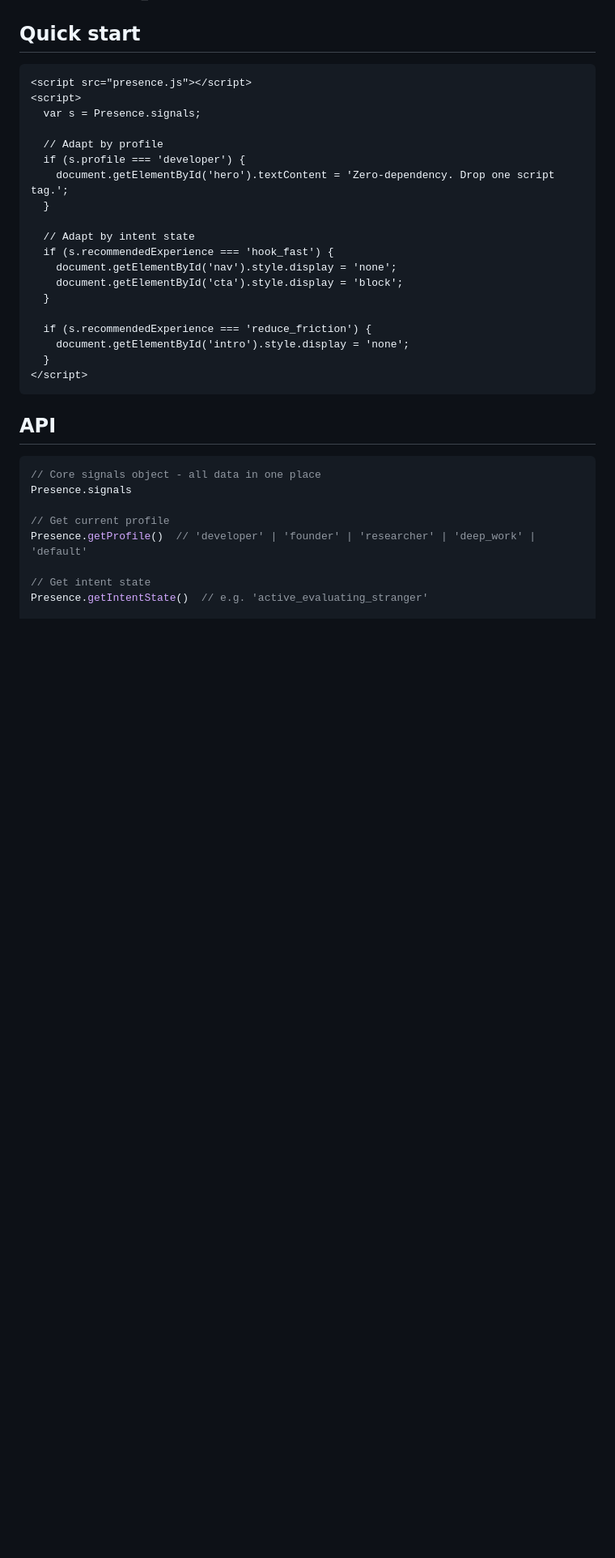
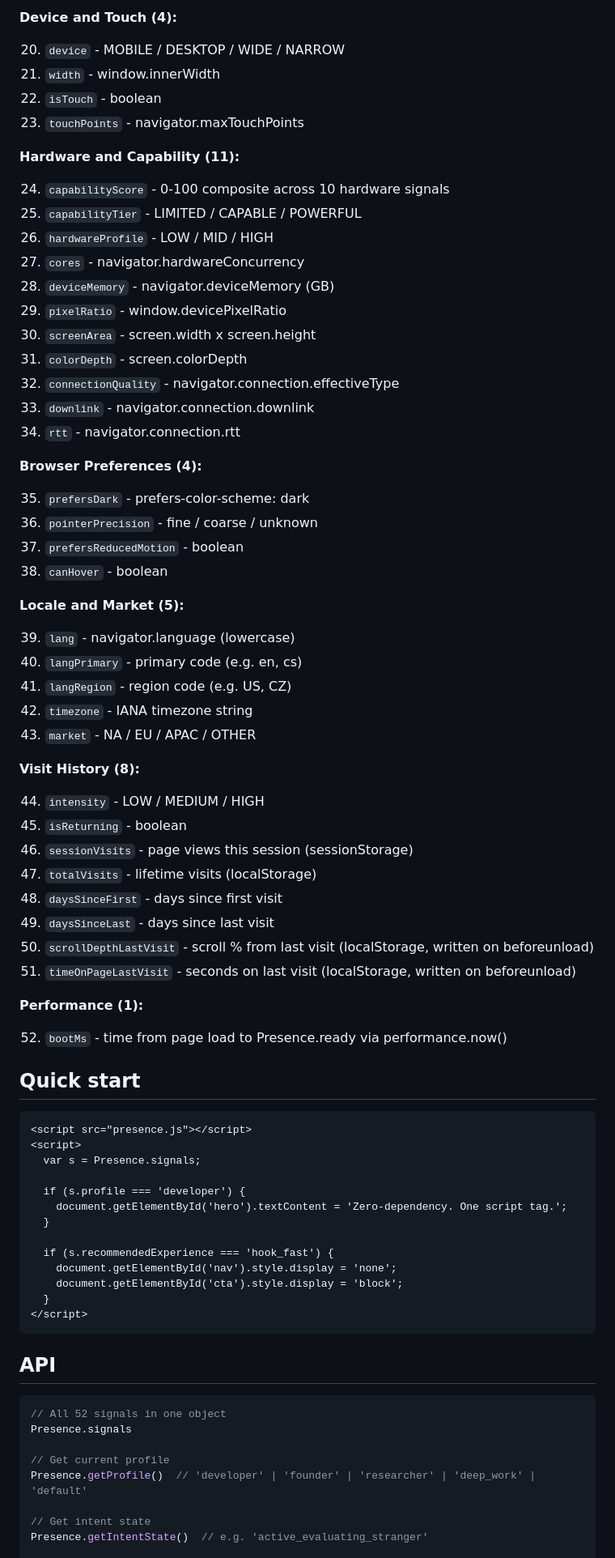
Before and after one commit to tkrojzl-cyber/presence, a Markdown page: README.md, the part around one of its changes. Shown at 81% size. Rendered like a GitHub page; blank space fills up the shorter version.

````diff
--- a/README.md
+++ b/README.md
@@ -102,3 +103,53 @@ The three axes combine into a single `intentState` string and a `recommendedExpe
+**Device and Touch (4):**
+
+20. `device` - MOBILE / DESKTOP / WIDE / NARROW
+21. `width` - window.innerWidth
+22. `isTouch` - boolean
+23. `touchPoints` - navigator.maxTouchPoints
+
+**Hardware and Capability (11):**
+
+24. `capabilityScore` - 0-100 composite across 10 hardware signals
+25. `capabilityTier` - LIMITED / CAPABLE / POWERFUL
+26. `hardwareProfile` - LOW / MID / HIGH
+27. `cores` - navigator.hardwareConcurrency
+28. `deviceMemory` - navigator.deviceMemory (GB)
+29. `pixelRatio` - window.devicePixelRatio
+30. `screenArea` - screen.width x screen.height
+31. `colorDepth` - screen.colorDepth
+32. `connectionQuality` - navigator.connection.effectiveType
+33. `downlink` - navigator.connection.downlink
+34. `rtt` - navigator.connection.rtt
+
+**Browser Preferences (4):**
+
+35. `prefersDark` - prefers-color-scheme: dark
+36. `pointerPrecision` - fine / coarse / unknown
+37. `prefersReducedMotion` - boolean
+38. `canHover` - boolean
+
+**Locale and Market (5):**
+
+39. `lang` - navigator.language (lowercase)
+40. `langPrimary` - primary code (e.g. en, cs)
+41. `langRegion` - region code (e.g. US, CZ)
+42. `timezone` - IANA timezone string
+43. `market` - NA / EU / APAC / OTHER
+
+**Visit History (8):**
+
+44. `intensity` - LOW / MEDIUM / HIGH
+45. `isReturning` - boolean
+46. `sessionVisits` - page views this session (sessionStorage)
+47. `totalVisits` - lifetime visits (localStorage)
+48. `daysSinceFirst` - days since first visit
+49. `daysSinceLast` - days since last visit
+50. `scrollDepthLastVisit` - scroll % from last visit (localStorage, written on beforeunload)
+51. `timeOnPageLastVisit` - seconds on last visit (localStorage, written on beforeunload)
+
+**Performance (1):**
+
+52. `bootMs` - time from page load to Presence.ready via performance.now()
 
 ## Quick start
 
@@ -107,19 +158,13 @@ The three axes combine into a single `intentState` string and a `recommendedExpe
 <script>
   var s = Presence.signals;
 
-  // Adapt by profile
   if (s.profile === 'developer') {
-    document.getElementById('hero').textContent = 'Zero-dependency. Drop one script tag.';
+    document.getElementById('hero').textContent = 'Zero-dependency. One script tag.';
   }
 
-  // Adapt by intent state
   if (s.recommendedExperience === 'hook_fast') {
     document.getElementById('nav').style.display = 'none';
     document.getElementById('cta').style.display = 'block';
-  }
-
-  if (s.recommendedExperience === 'reduce_friction') {
-    document.getElementById('intro').style.display = 'none';
   }
 </script>
 ```
@@ -127,7 +172,7 @@ The three axes combine into a single `intentState` string and a `recommendedExpe
 ## API
 
 ```javascript
-// Core signals object - all data in one place
+// All 52 signals in one object
 Presence.signals
 
 // Get current profile
````
Also changed, not shown: other parts of README.md (+60 -59 lines).
